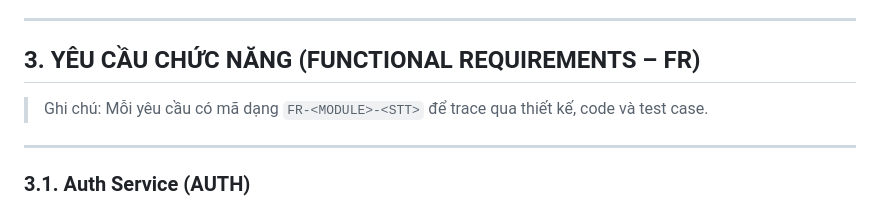
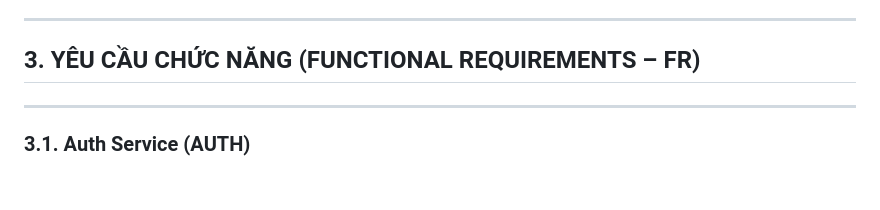
Before and after one commit to HienHoang1101/da_cnpm_cicd, a Markdown page: docs/SRS.md, the part around one of its changes. Drawn GitHub-style; blank space fills up the shorter version.

```diff
--- a/docs/SRS.md
+++ b/docs/SRS.md
@@ -137,8 +139,6 @@ Hệ thống được thiết kế hướng sự kiện (event-driven) với **K
 ---
 
 ## 3. YÊU CẦU CHỨC NĂNG (FUNCTIONAL REQUIREMENTS – FR)
-
-> Ghi chú: Mỗi yêu cầu có mã dạng `FR-<MODULE>-<STT>` để trace qua thiết kế, code và test case.
 
 ---
 
```
Also changed, not shown: other parts of docs/SRS.md (+2 -0 lines), docs/USE_CASE.md (+51 -205 lines).
